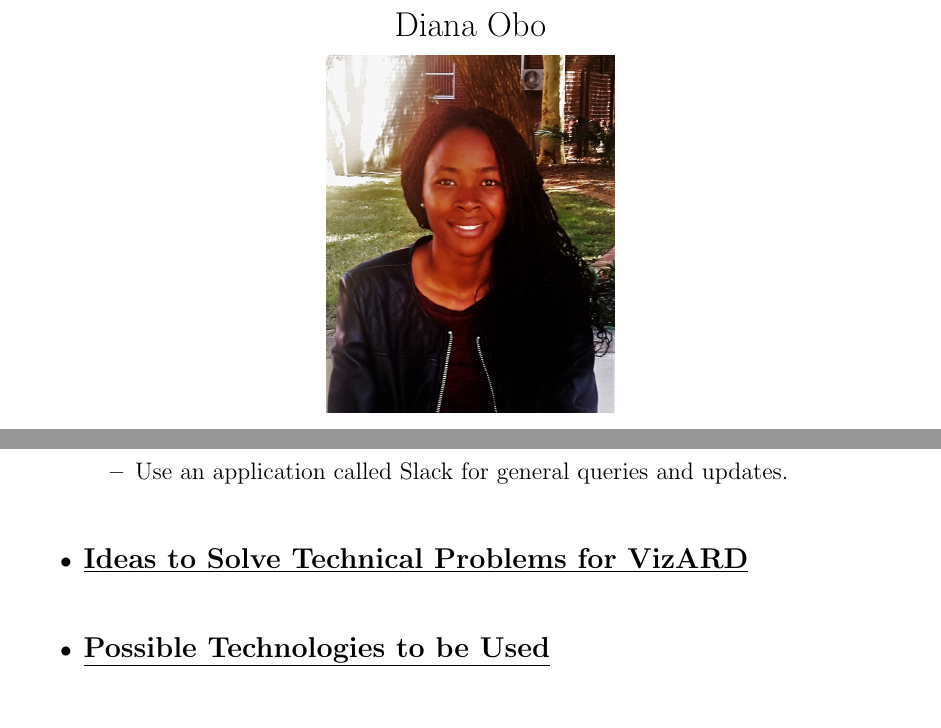
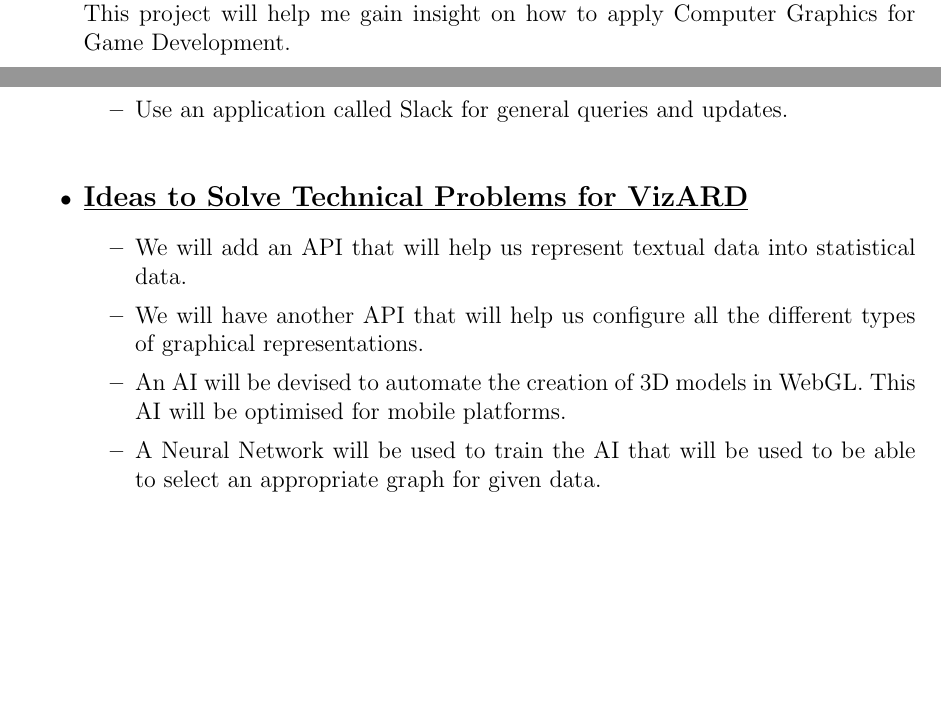
Before and after one commit to u13278012/IMPAKD, a LaTeX document (Documentation/Tenders/vizARD/IMPAKD_vizARD.tex): two parts of pages 4 and 7 of 8 before the commit and two parts of pages 3 and 7 of 8 after it, joined at a grey line, cut at the place of the change, the shorter picture padded with empty space. Compiled offline with pdfLaTeX.

Commit message:
Added solutions to possible challenges

```diff
--- a/Documentation/Tenders/vizARD/IMPAKD_vizARD.tex
+++ b/Documentation/Tenders/vizARD/IMPAKD_vizARD.tex
@@ -92,7 +92,7 @@ The Software Engineering module had a preparatory project called the Mini Projec
 My non-technical skills include critical thinking, reading comprehension, writing, effective listening, social perceptiveness and active learning.
 \\
 \item {\large \underline{\textbf{Reason for Interest in the Project}}}\\[0.2cm]
-I would like to expand my knowledge on Computer Graphics and Augmented Reality as I am currently enrolled in an elementary Computer Graphics course.
+I would like to expand my knowledge on Computer Graphics and Augmented Reality as I am currently enrolled in an elementary Computer Graphics course. This project will help me gain insight on how to apply Computer Graphics for Game Development.
 
 \end{itemize}
 %Priscilla Madigoe's Section - end
@@ -240,5 +240,11 @@ To keep the client informed about the project, we are going to use the following
 	\end{itemize}
 
 \bigskip
-\item {\large \underline{\textbf{Ideas to Solve Technical Problems for VizARD}}}\\[0.2cm]
+\item {\large \underline{\textbf{Ideas to Solve Technical Problems for VizARD}}}
+\begin{itemize}
+	\item We will add an API that will help us represent textual data into statistical data.
+	\item We will have another API that will help us configure all the different types of graphical representations.
+	\item An AI will be devised to automate the creation of 3D models in WebGL. This AI will be optimised for mobile platforms.
+	\item A Neural Network will be used to train the AI that will be used to be able to select an appropriate graph for given 			data.
+\end{itemize}
 
```
Also changed, not shown: Documentation/Tenders/vizARD/IMPAKD_vizARD.pdf, Documentation/Tenders/vizARD/IMPAKD_vizARD.tex (7 more changed lines).
